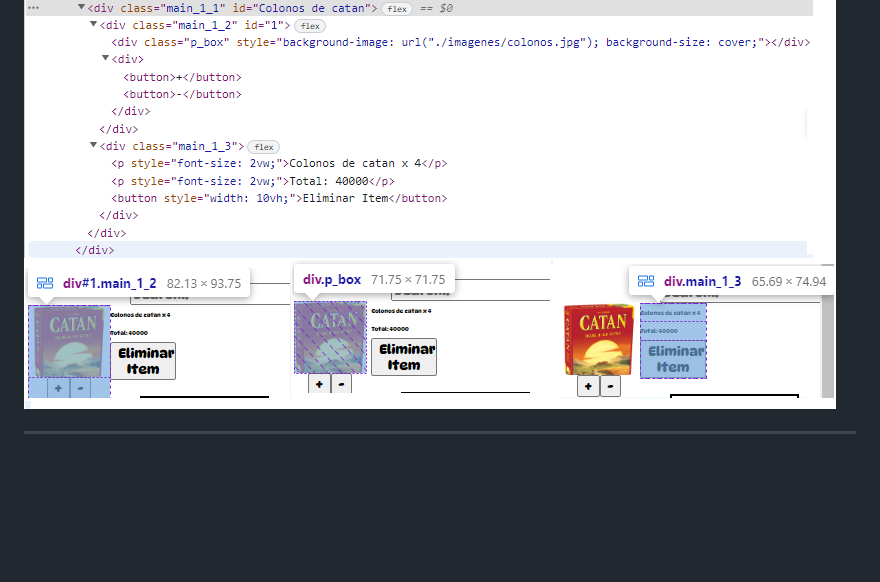
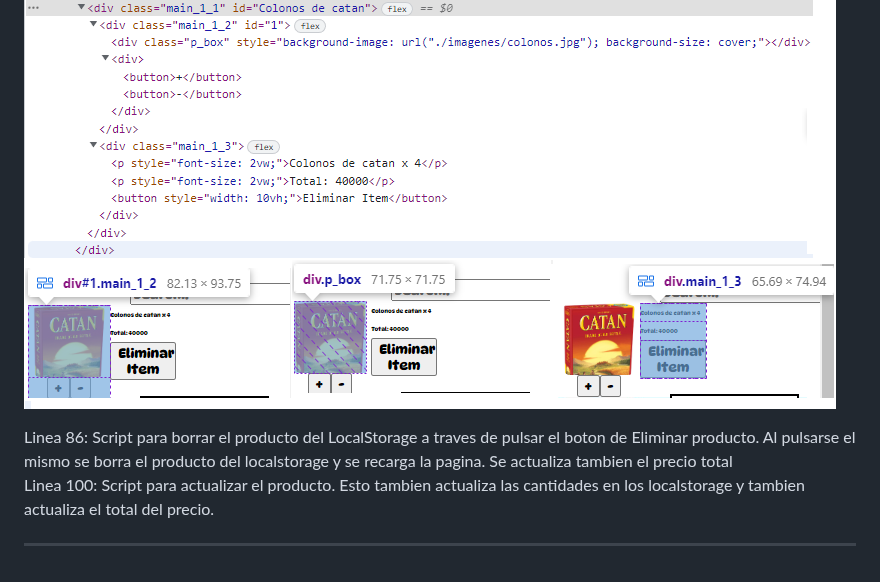
Before and after one commit to FeD7791/Bustillos_Rava_Migotona_Ryujin, a Markdown page: README.md, the part around the change. Drawn GitHub-style; blank space fills up the shorter version.

```diff
--- a/README.md
+++ b/README.md
@@ -48,5 +48,9 @@ Linea 28: Ciclo que genera una estructura HTML para el display de los distintos
 
 ![explained_cart](imagenes_repo/explained_cart.png)
 
+Linea 86: Script para borrar el producto del LocalStorage a traves de pulsar el boton de Eliminar producto. Al pulsarse el mismo se borra el producto del localstorage y se recarga la pagina. Se actualiza tambien el precio total<br/>
+Linea 100: Script para actualizar el producto. Esto tambien actualiza las cantidades en los localstorage y tambien actualiza el total del precio.
+
+
 
 ---
```
